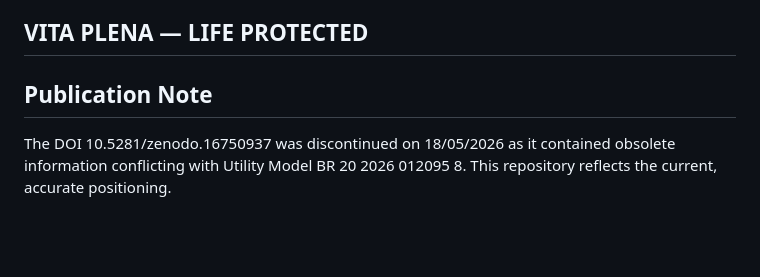
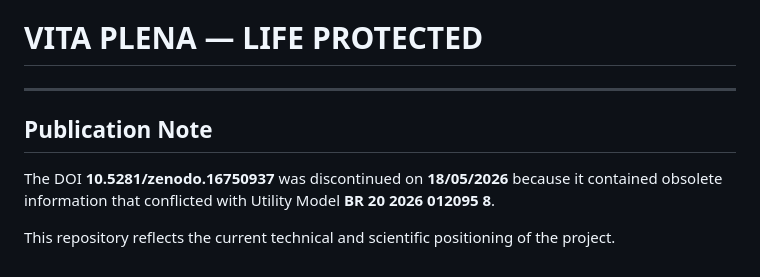
Before and after one commit to franciellekunast-debug/franciellekunast-debug.github.io, a Markdown page: README.md, the part around one of its changes. Drawn GitHub-style; blank space fills up the shorter version.

```diff
--- a/README.md
+++ b/README.md
@@ -163,7 +154,11 @@ Author: Francielle K. P. Calazans
 Experimental Engineering Research Platform
 
-VITA PLENA — LIFE PROTECTED
+# VITA PLENA — LIFE PROTECTED
+
 ---
 
 ## Publication Note
-The DOI 10.5281/zenodo.16750937 was discontinued on 18/05/2026 as it contained obsolete information conflicting with Utility Model BR 20 2026 012095 8. This repository reflects the current, accurate positioning.
+
+The DOI **10.5281/zenodo.16750937** was discontinued on **18/05/2026** because it contained obsolete information that conflicted with Utility Model **BR 20 2026 012095 8**.
+
+This repository reflects the current technical and scientific positioning of the project.
```
Also changed, not shown: other parts of README.md (+35 -44 lines).
